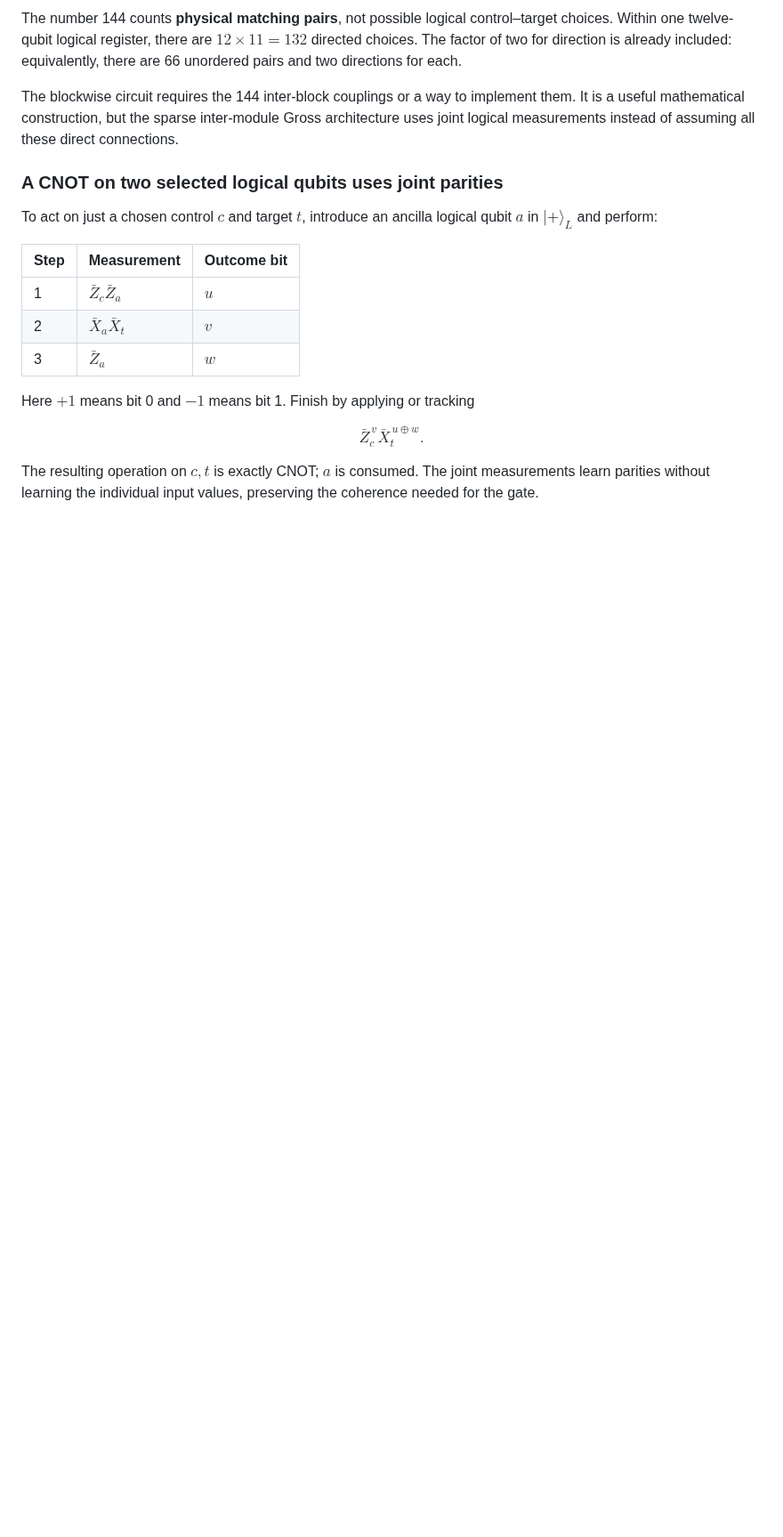
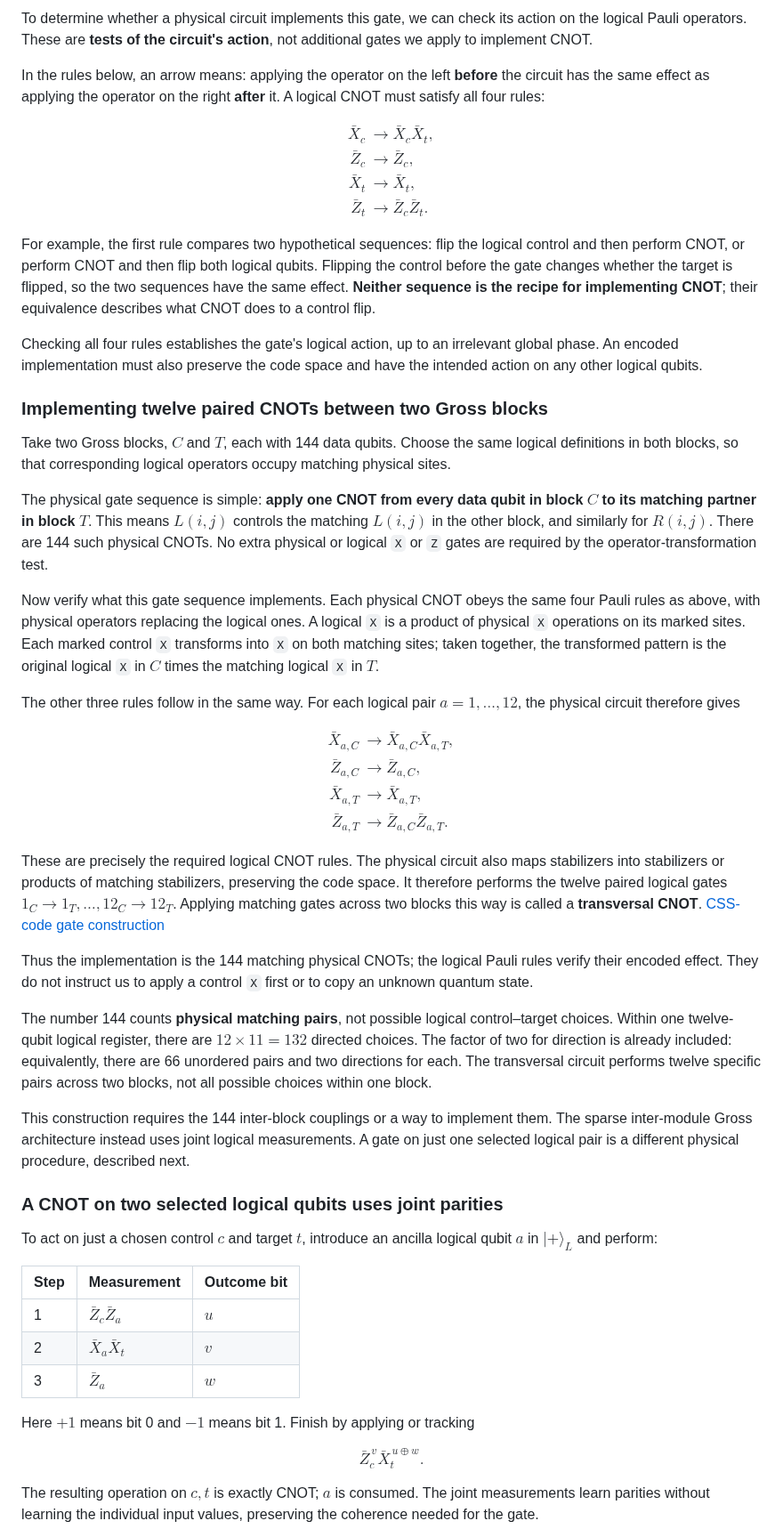
Before and after one commit to Sam-XiaoyueLi/QEC-basics, a Markdown page: qec_knowledge_base/gross-code/README.md, the part around one of its changes. Shown at 89% size. Drawn GitHub-style; blank space fills up the shorter version.

Commit message:
Explain logical CNOT verification separately from implementation

```diff
--- a/qec_knowledge_base/gross-code/README.md
+++ b/qec_knowledge_base/gross-code/README.md
@@ -167,7 +165,47 @@ Likewise, a target logical $Z$ propagates back to the corresponding control patt
 
-The number 144 counts **physical matching pairs**, not possible logical control–target choices. Within one twelve-qubit logical register, there are $12\times11=132$ directed choices. The factor of two for direction is already included: equivalently, there are 66 unordered pairs and two directions for each.
+To determine whether a physical circuit implements this gate, we can check its action on the logical Pauli operators. These are **tests of the circuit's action**, not additional gates we apply to implement CNOT.
 
-The blockwise circuit requires the 144 inter-block couplings or a way to implement them. It is a useful mathematical construction, but the sparse inter-module Gross architecture uses joint logical measurements instead of assuming all these direct connections.
+In the rules below, an arrow means: applying the operator on the left **before** the circuit has the same effect as applying the operator on the right **after** it. A logical CNOT must satisfy all four rules:
+
+$$
+\begin{aligned}
+\bar X_c&\longrightarrow\bar X_c\bar X_t,\\
+\bar Z_c&\longrightarrow\bar Z_c,\\
+\bar X_t&\longrightarrow\bar X_t,\\
+\bar Z_t&\longrightarrow\bar Z_c\bar Z_t.
+\end{aligned}
+$$
+
+For example, the first rule compares two hypothetical sequences: flip the logical control and then perform CNOT, or perform CNOT and then flip both logical qubits. Flipping the control before the gate changes whether the target is flipped, so the two sequences have the same effect. **Neither sequence is the recipe for implementing CNOT**; their equivalence describes what CNOT does to a control flip.
+
+Checking all four rules establishes the gate's logical action, up to an irrelevant global phase. An encoded implementation must also preserve the code space and have the intended action on any other logical qubits.
+
+### Implementing twelve paired CNOTs between two Gross blocks
+
+Take two Gross blocks, $C$ and $T$, each with 144 data qubits. Choose the same logical definitions in both blocks, so that corresponding logical operators occupy matching physical sites.
+
+The physical gate sequence is simple: **apply one CNOT from every data qubit in block $C$ to its matching partner in block $T$**. This means $L(i,j)$ controls the matching $L(i,j)$ in the other block, and similarly for $R(i,j)$. There are 144 such physical CNOTs. No extra physical or logical `X` or `Z` gates are required by the operator-transformation test.
+
+Now verify what this gate sequence implements. Each physical CNOT obeys the same four Pauli rules as above, with physical operators replacing the logical ones. A logical `X` is a product of physical `X` operations on its marked sites. Each marked control `X` transforms into `X` on both matching sites; taken together, the transformed pattern is the original logical `X` in $C$ times the matching logical `X` in $T$.
+
+The other three rules follow in the same way. For each logical pair $a=1,\ldots,12$, the physical circuit therefore gives
+
+$$
+\begin{aligned}
+\bar X_{a,C}&\longrightarrow\bar X_{a,C}\bar X_{a,T},\\
+\bar Z_{a,C}&\longrightarrow\bar Z_{a,C},\\
+\bar X_{a,T}&\longrightarrow\bar X_{a,T},\\
+\bar Z_{a,T}&\longrightarrow\bar Z_{a,C}\bar Z_{a,T}.
+\end{aligned}
+$$
+
+These are precisely the required logical CNOT rules. The physical circuit also maps stabilizers into stabilizers or products of matching stabilizers, preserving the code space. It therefore performs the twelve paired logical gates $1_C\to1_T,\ldots,12_C\to12_T$. Applying matching gates across two blocks this way is called a **transversal CNOT**. [CSS-code gate construction](https://arxiv.org/html/quant-ph/9705052#S5.SS3)
+
+Thus the implementation is the 144 matching physical CNOTs; the logical Pauli rules verify their encoded effect. They do not instruct us to apply a control `X` first or to copy an unknown quantum state.
+
+The number 144 counts **physical matching pairs**, not possible logical control–target choices. Within one twelve-qubit logical register, there are $12\times11=132$ directed choices. The factor of two for direction is already included: equivalently, there are 66 unordered pairs and two directions for each. The transversal circuit performs twelve specific pairs across two blocks, not all possible choices within one block.
+
+This construction requires the 144 inter-block couplings or a way to implement them. The sparse inter-module Gross architecture instead uses joint logical measurements. A gate on just one selected logical pair is a different physical procedure, described next.
 
 ### A CNOT on two selected logical qubits uses joint parities
 
```
Also changed, not shown: other parts of qec_knowledge_base/gross-code/README.md (+27 -29 lines).
